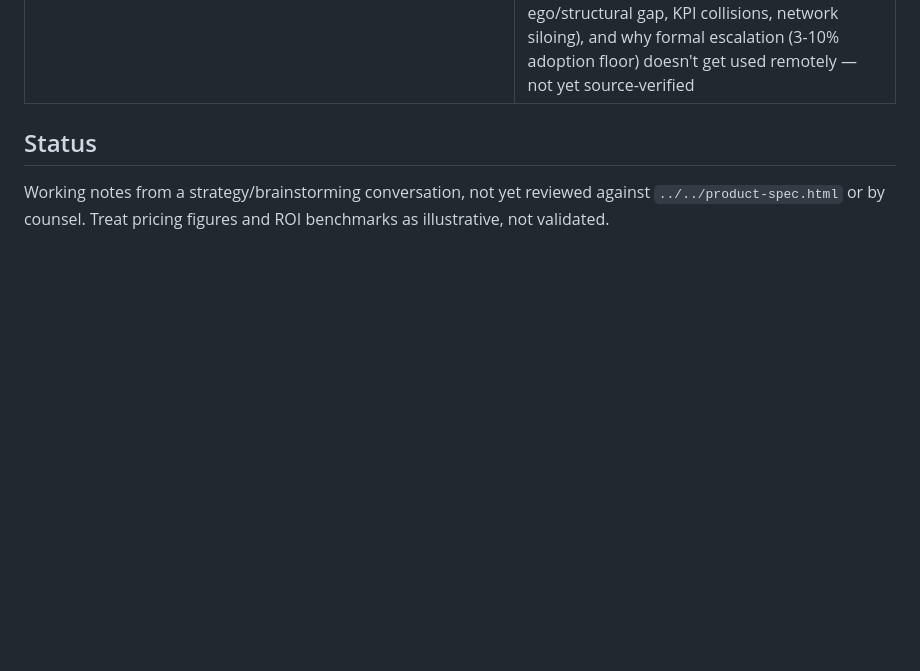
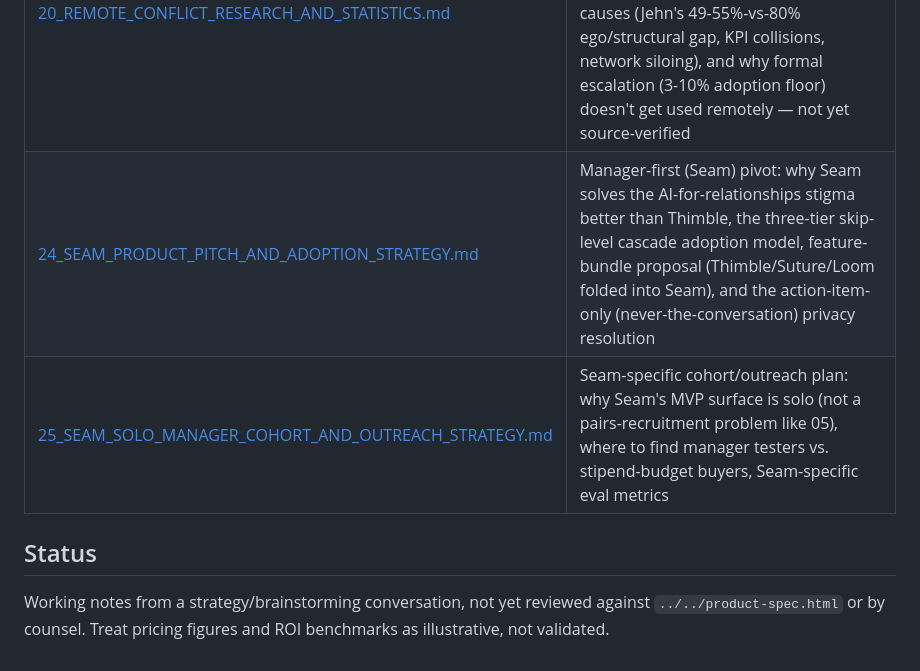
Before and after one commit to generallymatthew/mend, a Markdown page: docs/pitch-strategy/README.md, the part around the change. Rendered like a GitHub page; blank space fills up the shorter version.

```diff
--- a/docs/pitch-strategy/README.md
+++ b/docs/pitch-strategy/README.md
@@ -25,6 +25,8 @@ Business/commercial strategy notes, distinct from the interactive pitch decks in
 | [18_CONFLICT_STORY_NARRATIVE.md](18_CONFLICT_STORY_NARRATIVE.md) | Narrative pass at the Mend story: what happens today when conflict shows up at work (nothing, back-channeling, or unmanaged HR escalation), the cost in hours/week, and Mend's fix (private sessions with Thimble, total anonymity, non-configurable Safety Floor) |
 | [19_PERSONAL_AI_BENCHMARK_AUDIT.md](19_PERSONAL_AI_BENCHMARK_AUDIT.md) | The "why not just use ChatGPT" objection from real tester feedback: why personal AI is an echo chamber, the solo-first adoption reality, ego-vs-structural-attribution research (not yet source-verified), and a runnable 10-prompt benchmark + rubric + judge harness comparing Mend's facilitator against ChatGPT/Gemini/Claude |
 | [20_REMOTE_CONFLICT_RESEARCH_AND_STATISTICS.md](20_REMOTE_CONFLICT_RESEARCH_AND_STATISTICS.md) | Raw research pass on remote-team conflict: prevalence/cost stats (CPP Inc., manager inefficacy), how it manifests (silent cold war, permanent digital record, attribution traps), structural root causes (Jehn's 49-55%-vs-80% ego/structural gap, KPI collisions, network siloing), and why formal escalation (3-10% adoption floor) doesn't get used remotely — not yet source-verified |
+| [24_SEAM_PRODUCT_PITCH_AND_ADOPTION_STRATEGY.md](24_SEAM_PRODUCT_PITCH_AND_ADOPTION_STRATEGY.md) | Manager-first (Seam) pivot: why Seam solves the AI-for-relationships stigma better than Thimble, the three-tier skip-level cascade adoption model, feature-bundle proposal (Thimble/Suture/Loom folded into Seam), and the action-item-only (never-the-conversation) privacy resolution |
+| [25_SEAM_SOLO_MANAGER_COHORT_AND_OUTREACH_STRATEGY.md](25_SEAM_SOLO_MANAGER_COHORT_AND_OUTREACH_STRATEGY.md) | Seam-specific cohort/outreach plan: why Seam's MVP surface is solo (not a pairs-recruitment problem like 05), where to find manager testers vs. stipend-budget buyers, Seam-specific eval metrics |
 
 ## Status
 
```
Also changed, not shown: apps/manager-app/seam-product-roadmap.md (+3 -0 lines), docs/pitch-strategy/25_SEAM_SOLO_MANAGER_COHORT_AND_OUTREACH_STRATEGY.md (added, +52 -0 lines).
